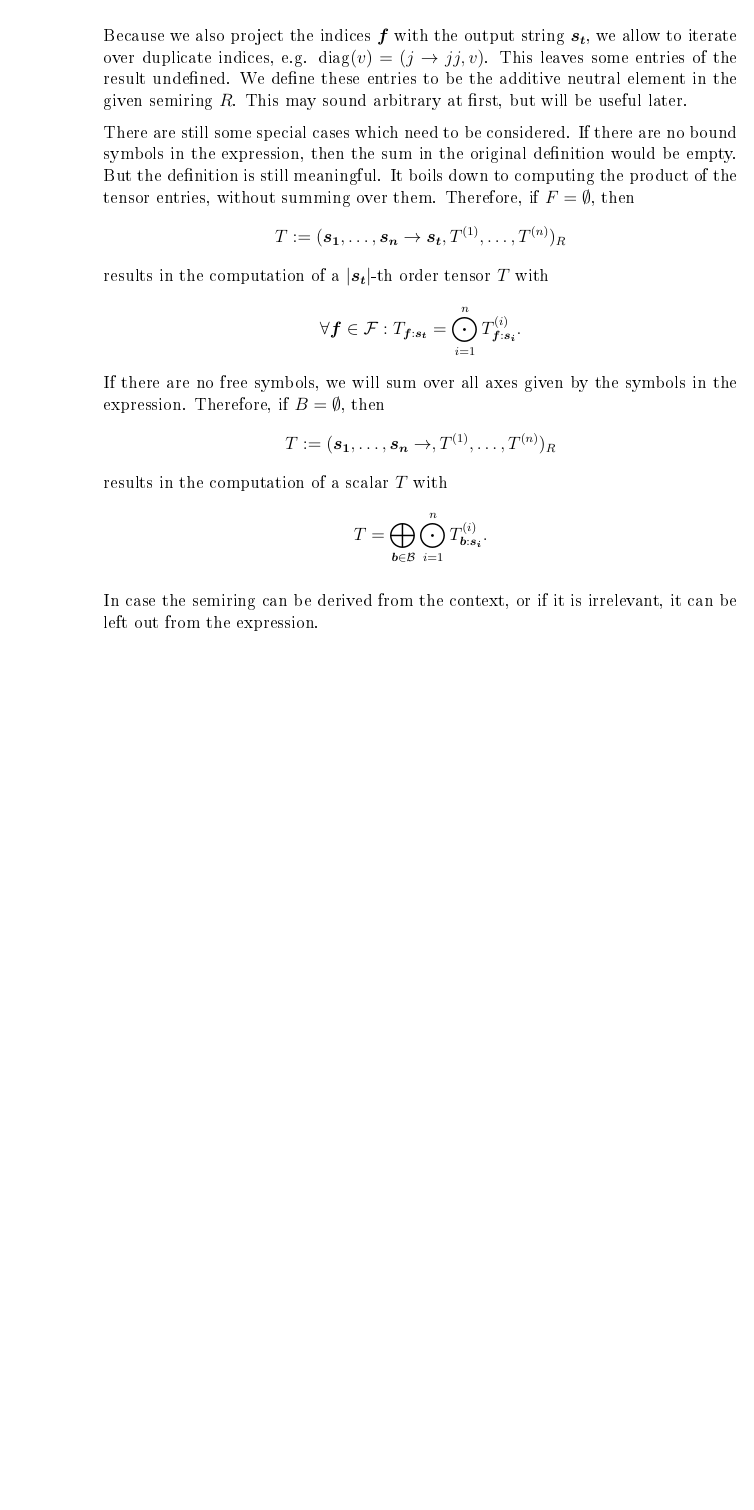
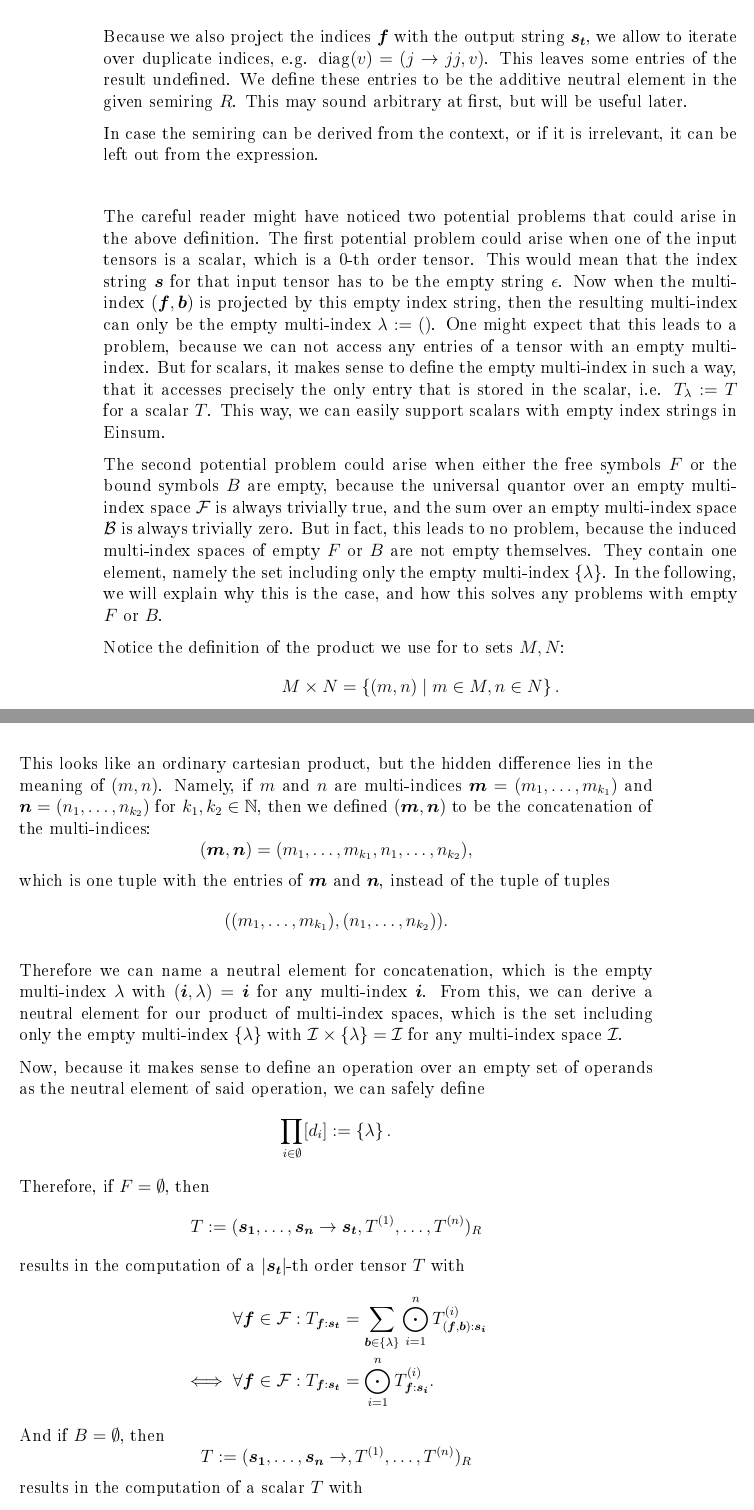
Before and after one commit to eichelb4rt/master_thesis, a LaTeX thesis (paper/thesis.tex, which reads paper/chapters/einsum/definition.tex): part of page 11 of 55 before the commit and two parts of pages 11 and 12 of 55 after it, the two joined at a grey line, cut so that both start at the same text, the shorter picture padded with empty space. The pictures show the PDF file paper/thesis.pdf that the author committed with the source.

Commit message:
chapter 2 restructure and generalized special cases

```diff
--- a/paper/chapters/einsum/definition.tex
+++ b/paper/chapters/einsum/definition.tex
@@ -23 +19,0 @@
-    $\bm{a_i} = \smallset{a_{ij} \mid j \in [n_i]}$.
@@ -84,17 +77,5 @@
     We define these entries to be the additive neutral element in the given semiring $R$.
     This may sound arbitrary at first, but will be useful later.
 
-    There are still some special cases which need to be considered.
-    If there are no bound symbols in the expression, then the sum in the original definition would be empty.
-    But the definition is still meaningful.
-    It boils down to computing the product of the tensor entries, without summing over them.
-    Therefore, if $F = \emptyset$, then
-    $$T := (\bm{s_1},\dots,\bm{s_n} \rightarrow \bm{s_t}, T^{(1)},\dots,T^{(n)})_R$$
-    results in the computation of a $\abs{\bm{s_t}}$-th order tensor $T$ with
-    $$\forall \bm{f} \in \mathcal{F}: T_{\bm{f}: \bm{s_t}} = \bigodot\limits_{i = 1}^{n} T^{(i)}_{\bm{f}:\bm{s_i}}.$$
-    If there are no free symbols, we will sum over all axes given by the symbols in the expression.
-    Therefore, if $B = \emptyset$, then
-    $$T := (\bm{s_1},\dots,\bm{s_n} \rightarrow , T^{(1)},\dots,T^{(n)})_R$$
-    results in the computation of a scalar $T$ with
-    $$T = \bigoplus\limits_{\bm{b} \in \mathcal{B}} \bigodot\limits_{i = 1}^{n} T^{(i)}_{\bm{b}:\bm{s_i}}.$$
+    In case the semiring can be derived from the context, or if it is irrelevant, it can be left out from the expression.
 
@@ -102 +96,44 @@
 \end{definition}
+\bigskip
+
+The careful reader might have noticed two potential problems that could arise in the above definition.
+The first potential problem could arise when one of the input tensors is a scalar, which is a 0-th order tensor.
+This would mean that the index string $\bm{s}$ for that input tensor has to be the empty string $\epsilon$.
+Now when the multi-index $(\bm{f}, \bm{b})$ is projected by this empty index string, then the resulting multi-index can only be the empty multi-index $\lambda := ()$.
+One might expect that this leads to a problem, because we can not access any entries of a tensor with an empty multi-index.
+But for scalars, it makes sense to define the empty multi-index in such a way, that it accesses precisely the only entry that is stored in the scalar, i.e. $T_\lambda := T$ for a scalar $T$.
+This way, we can easily support scalars with empty index strings in Einsum.
+
+The second potential problem could arise when either the free symbols $F$ or the bound symbols $B$ are empty,
+because the universal quantor over an empty multi-index space $\mathcal{F}$ is always trivially true, and the sum over an empty multi-index space $\mathcal{B}$ is always trivially zero.
+But in fact, this leads to no problem, because the induced multi-index spaces of empty $F$ or $B$ are not empty themselves.
+They contain one element, namely the set including only the empty multi-index $\smallset{\lambda}$.
+In the following, we will explain why this is the case, and how this solves any problems with empty $F$ or $B$.
+
+Notice the definition of the product we use for to sets $M, N$:
+$$M \times N = \set{(m, n) \mid m \in M, n \in N}.$$
+This looks like an ordinary cartesian product, but the hidden difference lies in the meaning of $(m,n)$.
+Namely, if $m$ and $n$ are multi-indices $\bm{m} = (m_1, \dots, m_{k_1})$ and $\bm{n} = (n_1, \dots, n_{k_2})$ for $k_1, k_2 \in \N$, then we defined $(\bm{m}, \bm{n})$ to be the concatenation of the multi-indices:
+$$(\bm{m}, \bm{n}) = (m_1, \dots, m_{k_1}, n_1, \dots, n_{k_2}),$$
+which is one tuple with the entries of $\bm{m}$ and $\bm{n}$, instead of the tuple of tuples
+$$((m_1, \dots, m_{k_1}), (n_1, \dots, n_{k_2})).$$
+
+Therefore we can name a neutral element for concatenation, which is the empty multi-index $\lambda$ with $(\bm{i}, \lambda) = \bm{i}$ for any multi-index $\bm{i}$.
+From this, we can derive a neutral element for our product of multi-index spaces, which is the set including only the empty multi-index $\smallset{\lambda}$ with $\mathcal{I} \times \smallset{\lambda} = \mathcal{I}$ for any multi-index space $\mathcal{I}$.
+
+Now, because it makes sense to define an operation over an empty set of operands as the neutral element of said operation, we can safely define
+$$\prod\limits_{i \in \emptyset} [d_i] := \set{\lambda}.$$
+Therefore, if $F = \emptyset$, then
+$$T := (\bm{s_1},\dots,\bm{s_n} \rightarrow \bm{s_t}, T^{(1)},\dots,T^{(n)})_R$$
+results in the computation of a $\abs{\bm{s_t}}$-th order tensor $T$ with
+\begin{align*}
+    \forall \bm{f} \in \mathcal{F}: T_{\bm{f}: \bm{s_t}} &= \sum\limits_{\bm{b} \in \smallset{\lambda}} \bigodot\limits_{i = 1}^{n} T^{(i)}_{(\bm{f},\bm{b}):\bm{s_i}}\\
+    \iff \forall \bm{f} \in \mathcal{F}: T_{\bm{f}: \bm{s_t}} &= \bigodot\limits_{i = 1}^{n} T^{(i)}_{\bm{f}:\bm{s_i}}.
+\end{align*}
+And if $B = \emptyset$, then
+$$T := (\bm{s_1},\dots,\bm{s_n} \rightarrow , T^{(1)},\dots,T^{(n)})_R$$
+results in the computation of a scalar $T$ with
+\begin{align*}
+    \forall \bm{f} \in \smallset{\lambda}: T_{\bm{f}: \epsilon} &= \bigoplus\limits_{\bm{b} \in \mathcal{B}} \bigodot\limits_{i = 1}^{n} T^{(i)}_{(\bm{f},\bm{b}):\bm{s_i}}\\
+    \iff T &= \bigoplus\limits_{\bm{b} \in \mathcal{B}} \bigodot\limits_{i = 1}^{n} T^{(i)}_{\bm{b}:\bm{s_i}}.
+\end{align*}
```
Also changed, not shown: paper/chapters/appendix/main.tex (+0 -1 lines), paper/chapters/appendix/proofs.tex (deleted, +0 -2 lines), paper/chapters/einsum/comp_advantages.tex (+3 -0 lines), paper/chapters/einsum/examples.tex (added, +15 -0 lines), paper/chapters/einsum/main.tex (+1 -15 lines), paper/chapters/nested/main.tex (+1 -0 lines), paper/thesis.pdf, paper/chapters/einsum/definition.tex (29 more changed lines).
